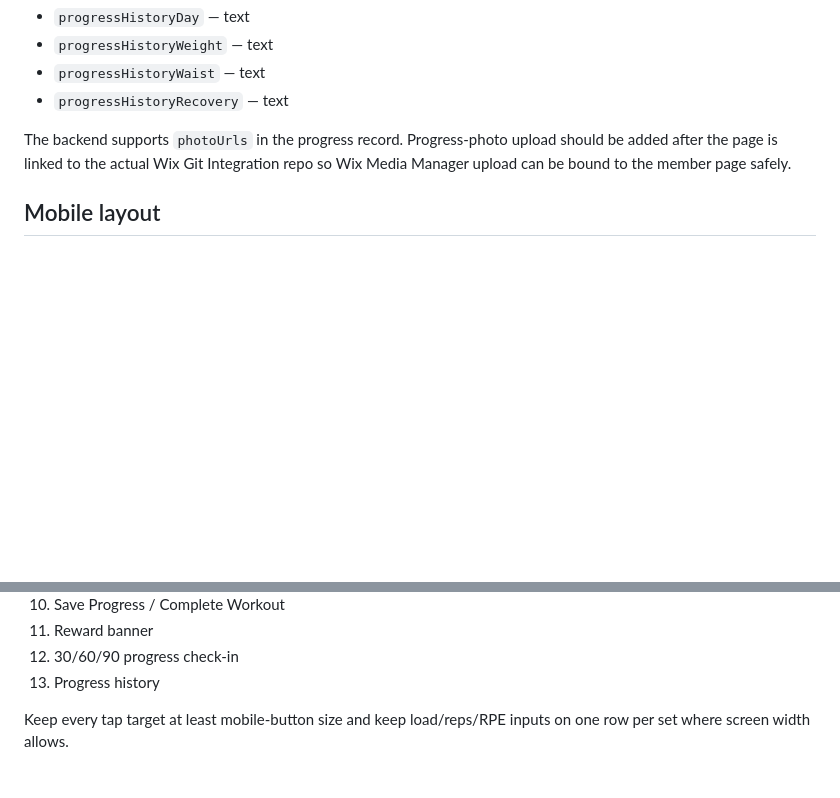
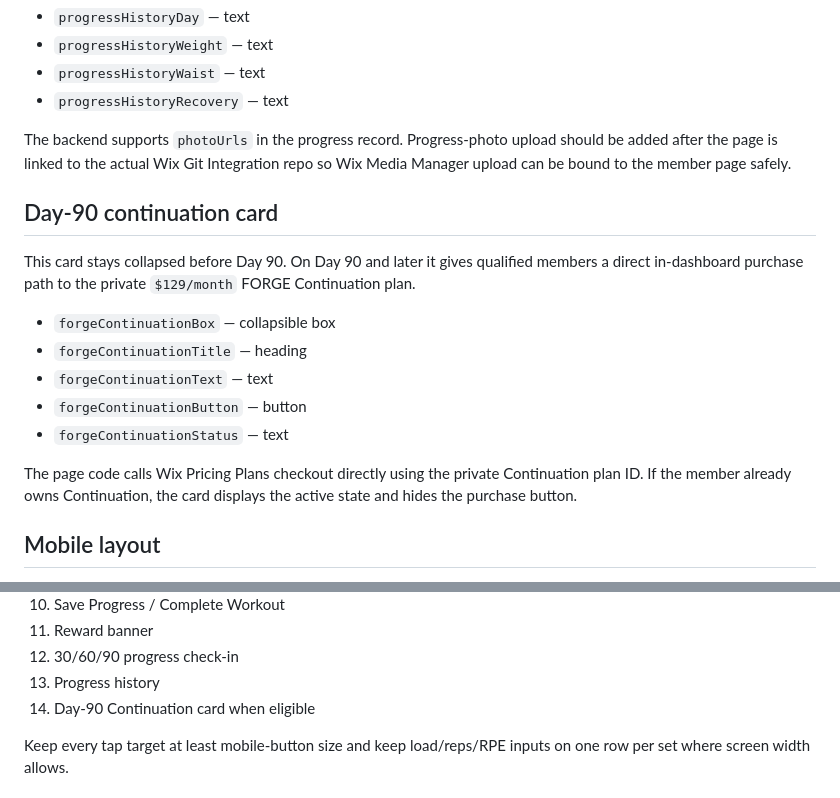
Before and after one commit to 2strongtrainers-art/Nicholas-AI-OS, a Markdown page: forge-wix/DASHBOARD_ELEMENT_SPEC.md, 2 parts joined by grey strips. GitHub-like rendering; blank space fills up the shorter version.

Commit message:
Add Day-90 continuation elements to FORGE dashboard spec

```diff
--- a/forge-wix/DASHBOARD_ELEMENT_SPEC.md
+++ b/forge-wix/DASHBOARD_ELEMENT_SPEC.md
@@ -105,6 +105,18 @@ Inside each progress-history row:
 
 The backend supports `photoUrls` in the progress record. Progress-photo upload should be added after the page is linked to the actual Wix Git Integration repo so Wix Media Manager upload can be bound to the member page safely.
 
+## Day-90 continuation card
+
+This card stays collapsed before Day 90. On Day 90 and later it gives qualified members a direct in-dashboard purchase path to the private `$129/month` FORGE Continuation plan.
+
+- `forgeContinuationBox` — collapsible box
+- `forgeContinuationTitle` — heading
+- `forgeContinuationText` — text
+- `forgeContinuationButton` — button
+- `forgeContinuationStatus` — text
+
+The page code calls Wix Pricing Plans checkout directly using the private Continuation plan ID. If the member already owns Continuation, the card displays the active state and hides the purchase button.
+
 ## Mobile layout
 
 1. FORGE logo/title
@@ -120,6 +132,7 @@ The backend supports `photoUrls` in the progress record. Progress-photo upload s
 11. Reward banner
 12. 30/60/90 progress check-in
 13. Progress history
+14. Day-90 Continuation card when eligible
 
 Keep every tap target at least mobile-button size and keep load/reps/RPE inputs on one row per set where screen width allows.
 
```
